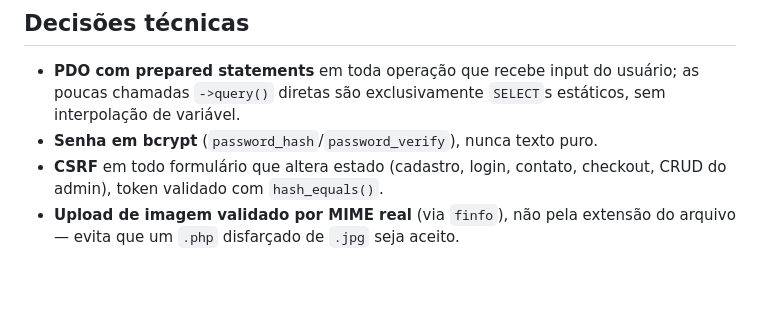
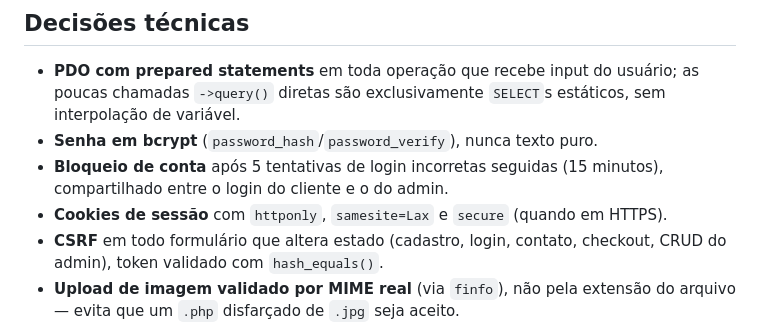
Before and after one commit to arthursousa-dev/forno-de-bairro, a Markdown page: README.md, the part around the change. GitHub-like rendering; blank space fills up the shorter version.

Commit message:
docs: atualiza README com bloqueio de conta e cookies de sessão

```diff
--- a/README.md
+++ b/README.md
@@ -34,6 +34,8 @@ public/                    # document root
 
 - **PDO com prepared statements** em toda operação que recebe input do usuário; as poucas chamadas `->query()` diretas são exclusivamente `SELECT`s estáticos, sem interpolação de variável.
 - **Senha em bcrypt** (`password_hash`/`password_verify`), nunca texto puro.
+- **Bloqueio de conta** após 5 tentativas de login incorretas seguidas (15 minutos), compartilhado entre o login do cliente e o do admin.
+- **Cookies de sessão** com `httponly`, `samesite=Lax` e `secure` (quando em HTTPS).
 - **CSRF** em todo formulário que altera estado (cadastro, login, contato, checkout, CRUD do admin), token validado com `hash_equals()`.
 - **Upload de imagem validado por MIME real** (via `finfo`), não pela extensão do arquivo — evita que um `.php` disfarçado de `.jpg` seja aceito.
 - **Configuração por variável de ambiente**, com fallback local — nenhuma credencial de produção fica hardcoded.
```
